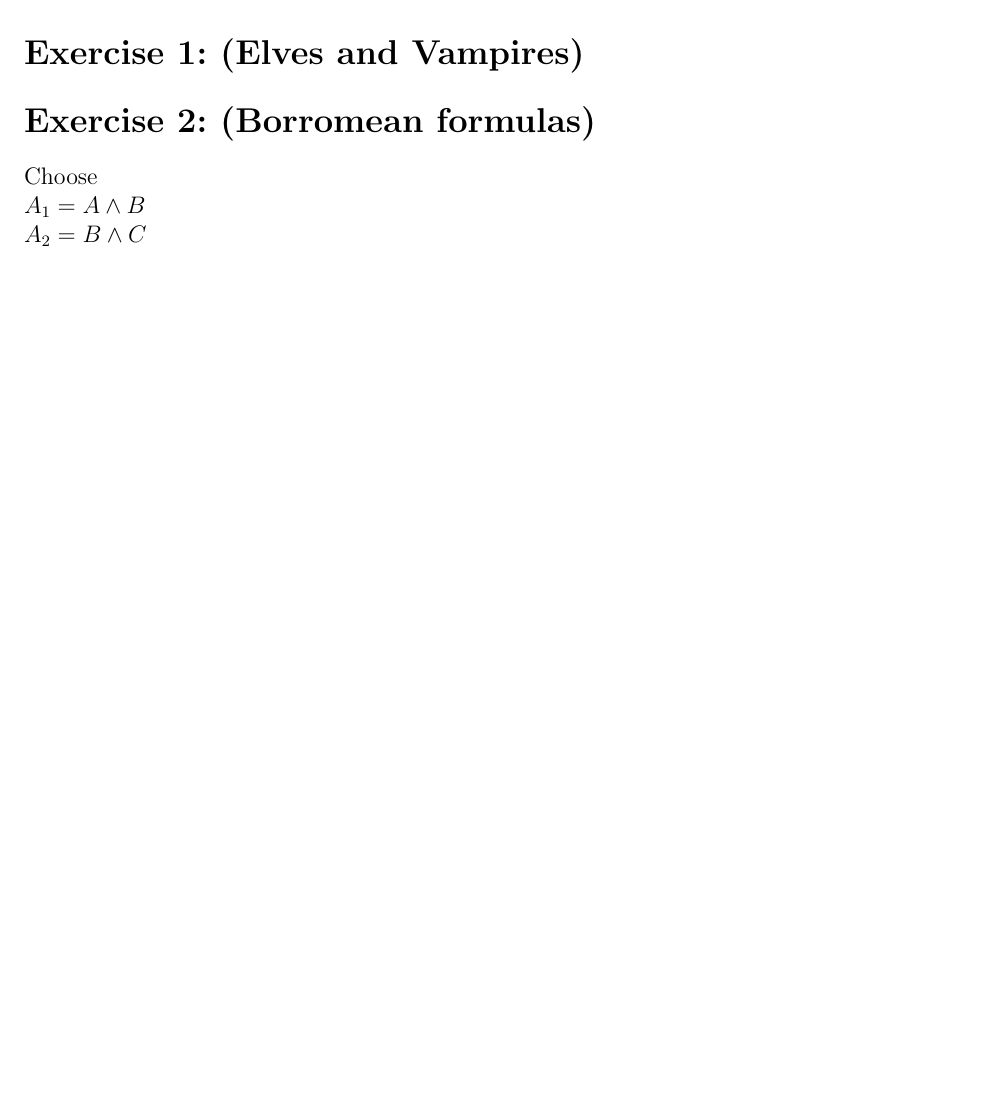
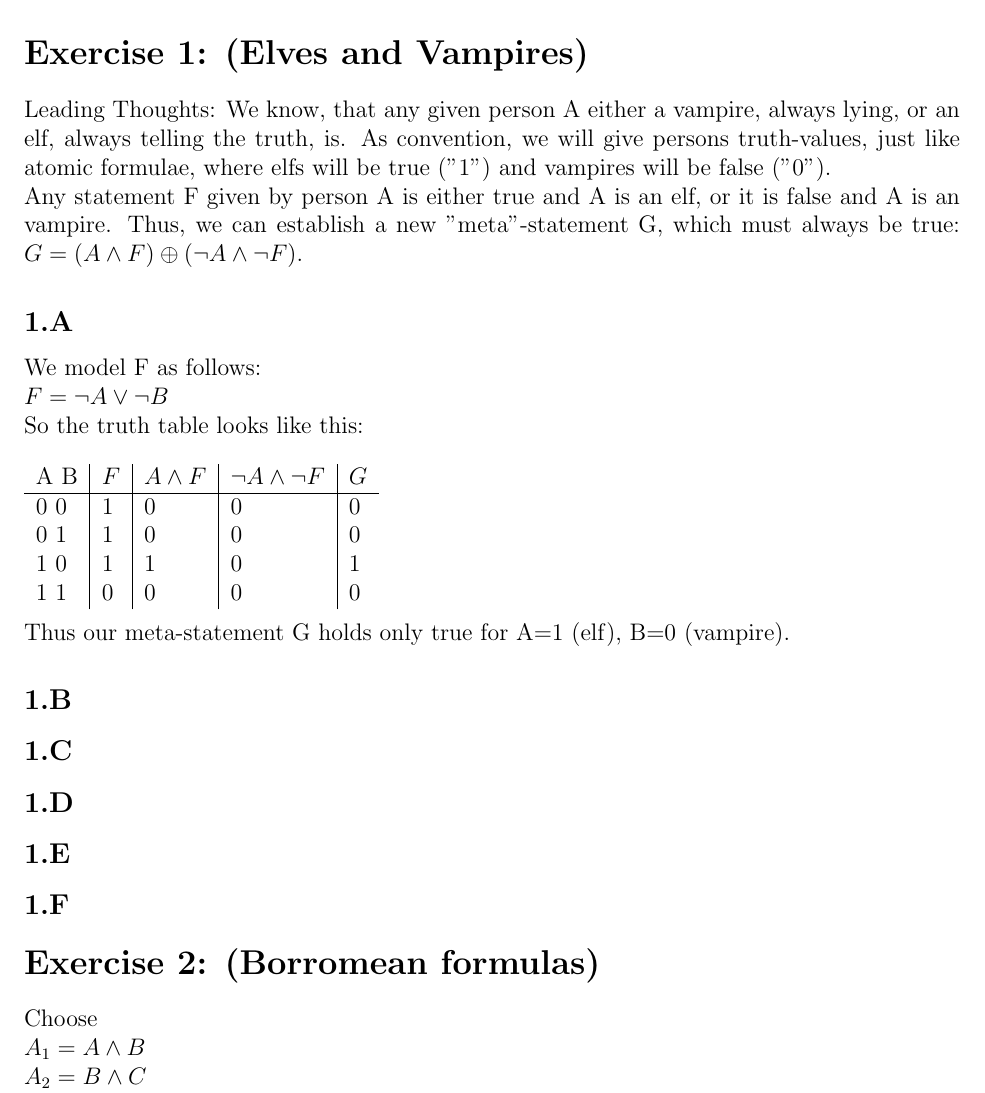
Before and after one commit to semueller/formallogic, a LaTeX document (sheet_1/solution.tex): part of page 1 of 2, cut so that both start at the same text, the shorter picture padded with empty space. Compiled offline with pdfLaTeX.

Commit message:
Sheet1 Exercise1 Part A

```diff
--- a/sheet_1/solution.tex
+++ b/sheet_1/solution.tex
@@ -20,7 +20,7 @@
 \usepackage{amsthm}
 \usepackage{amssymb}
 \usepackage{multicol}
-\usepackage{ngerman}
+%\usepackage{ngerman}
 \usepackage[colorlinks=true, pdfstartview=FitV, linkcolor=blue,
 citecolor=blue, urlcolor=blue]{hyperref}
 
@@ -52,6 +52,33 @@ citecolor=blue, urlcolor=blue]{hyperref}
 
 
 \section*{Exercise 1: (Elves and Vampires)}
+
+Leading Thoughts: We know, that any given person A either a vampire, always lying, or an elf, always telling the truth, is. As convention, we will give persons truth-values, just like atomic formulae, where elfs will be true (''1'') and vampires will be false (''0'').\\
+Any statement F given by person A is either true and A is an elf, or it is false and A is an vampire. Thus, we can establish a new ''meta''-statement G, which must always be true: $G = (A \land F) \oplus ( \neg A \land \neg F )$.
+
+\subsection*{1.A}
+
+We model F as follows:\\
+$F = \neg A \lor \neg B$ \\
+So the truth table looks like this:\\\\
+\begin{tabular}{  l | l | l | l | l}
+	A B & $F$ & $A \land F $ & $\neg A \land \neg F$ & $G$ \\ \hline
+	0 0 & 1 & 0 & 0 & 0 \\
+	0 1 & 1 & 0 & 0 & 0 \\
+	1 0 & 1 & 1 & 0 & 1 \\
+	1 1 & 0 & 0 & 0 & 0 \\
+\end{tabular} \\\\
+Thus our meta-statement G holds only true for A=1 (elf), B=0 (vampire).
+
+\subsection*{1.B}
+
+\subsection*{1.C}
+
+\subsection*{1.D}
+
+\subsection*{1.E}
+
+\subsection*{1.F}
 
 
 \section*{Exercise 2: (Borromean formulas)}
```
Also changed, not shown: sheet_1/solution.pdf.
